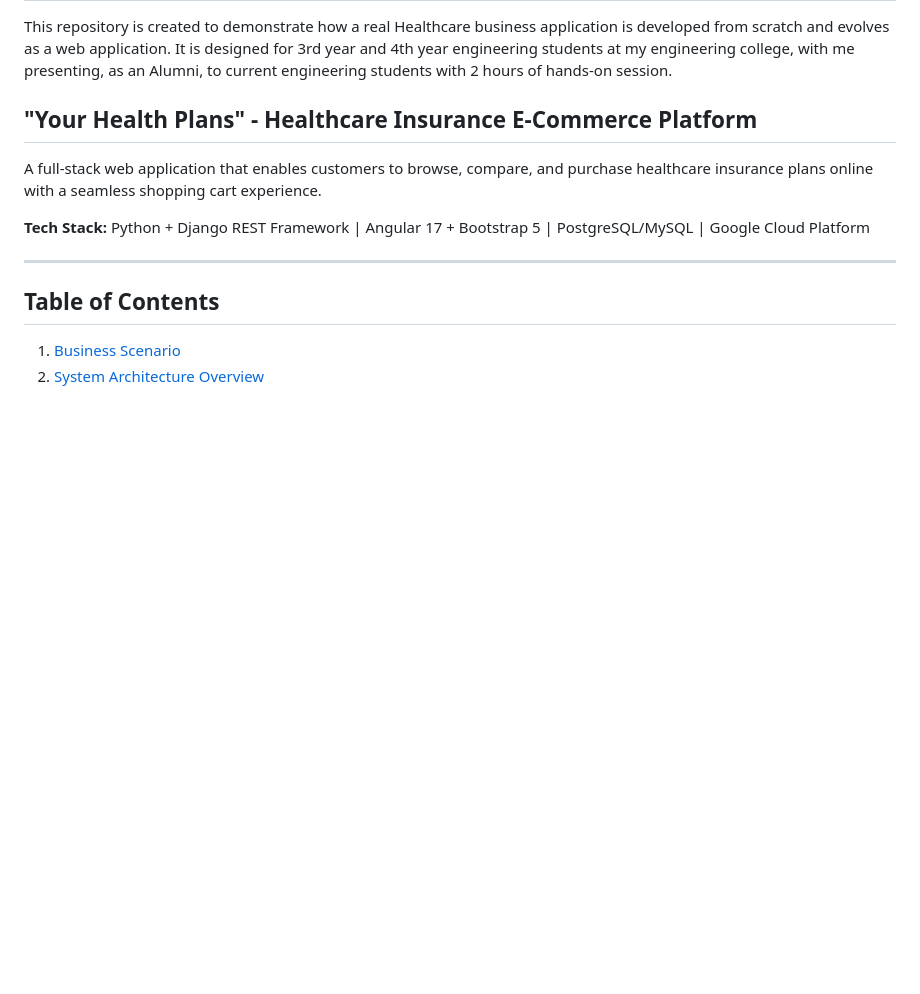
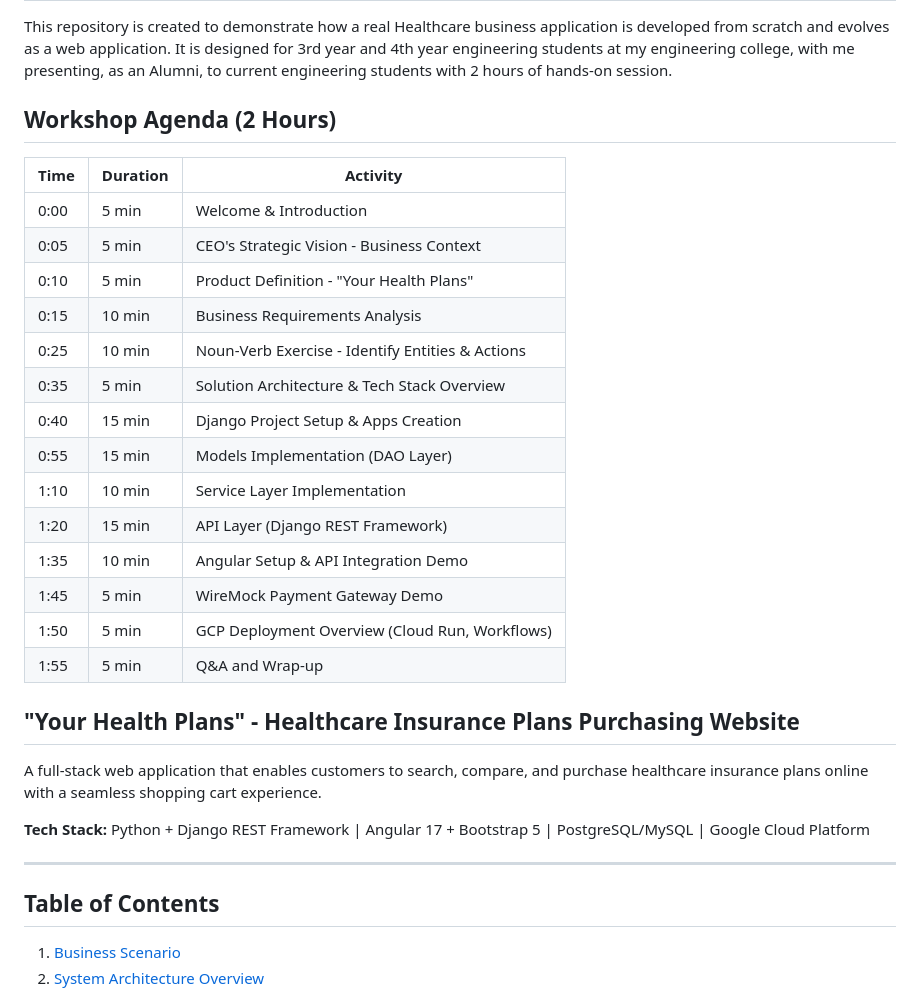
Before and after one commit to javakishore-veleti/HealthCare-Buy-Plans-App, a Markdown page: README.md, the part around the change. GitHub-like rendering; blank space fills up the shorter version.

Commit message:
Initail Commit with README.md

```diff
--- a/README.md
+++ b/README.md
@@ -3,9 +3,28 @@
 ## Objective
 This repository is created to demonstrate how a real Healthcare business application is developed from scratch and evolves as a web application. It is designed for 3rd year and 4th year engineering students at my engineering college, with me presenting, as an Alumni, to current engineering students with 2 hours of hands-on session.
 
-## "Your Health Plans" - Healthcare Insurance E-Commerce Platform
+## Workshop Agenda (2 Hours)
 
-A full-stack web application that enables customers to browse, compare, and purchase healthcare insurance plans online with a seamless shopping cart experience.
+| Time | Duration | Activity |
+|------|----------|----------|
+| 0:00 | 5 min | Welcome & Introduction |
+| 0:05 | 5 min | CEO's Strategic Vision - Business Context |
+| 0:10 | 5 min | Product Definition - "Your Health Plans" |
+| 0:15 | 10 min | Business Requirements Analysis |
+| 0:25 | 10 min | Noun-Verb Exercise - Identify Entities & Actions |
+| 0:35 | 5 min | Solution Architecture & Tech Stack Overview |
+| 0:40 | 15 min | Django Project Setup & Apps Creation |
+| 0:55 | 15 min | Models Implementation (DAO Layer) |
+| 1:10 | 10 min | Service Layer Implementation |
+| 1:20 | 15 min | API Layer (Django REST Framework) |
+| 1:35 | 10 min | Angular Setup & API Integration Demo |
+| 1:45 | 5 min | WireMock Payment Gateway Demo |
+| 1:50 | 5 min | GCP Deployment Overview (Cloud Run, Workflows) |
+| 1:55 | 5 min | Q&A and Wrap-up |
+
+## "Your Health Plans" - Healthcare Insurance Plans Purchasing Website
+
+A full-stack web application that enables customers to search, compare, and purchase healthcare insurance plans online with a seamless shopping cart experience.
 
 **Tech Stack:** Python + Django REST Framework | Angular 17 + Bootstrap 5 | PostgreSQL/MySQL | Google Cloud Platform
 
```
